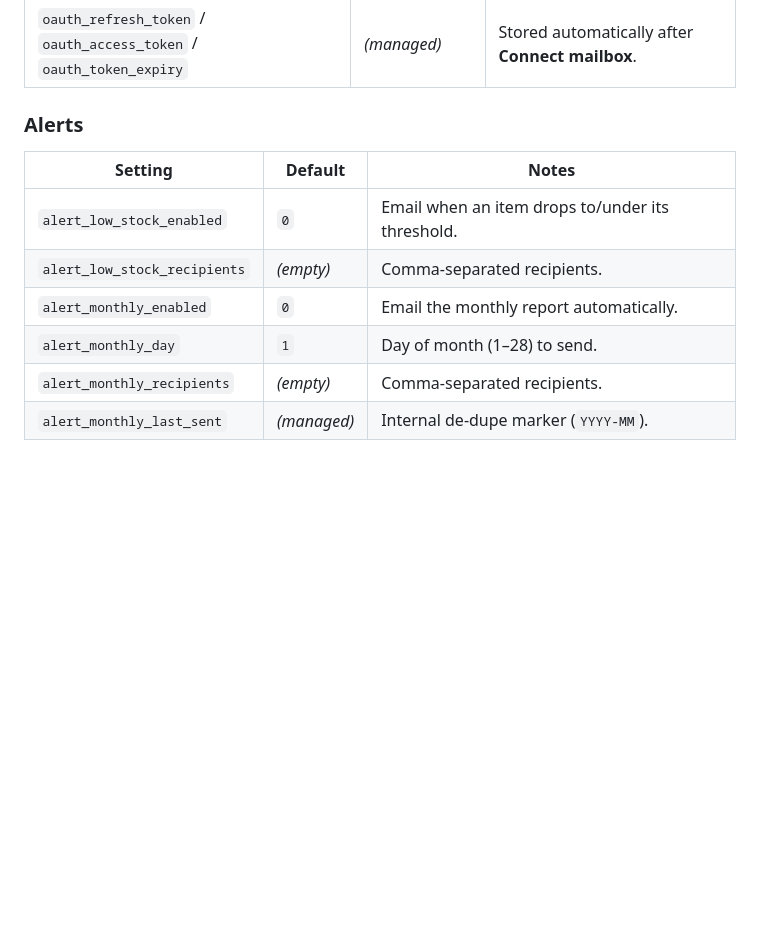
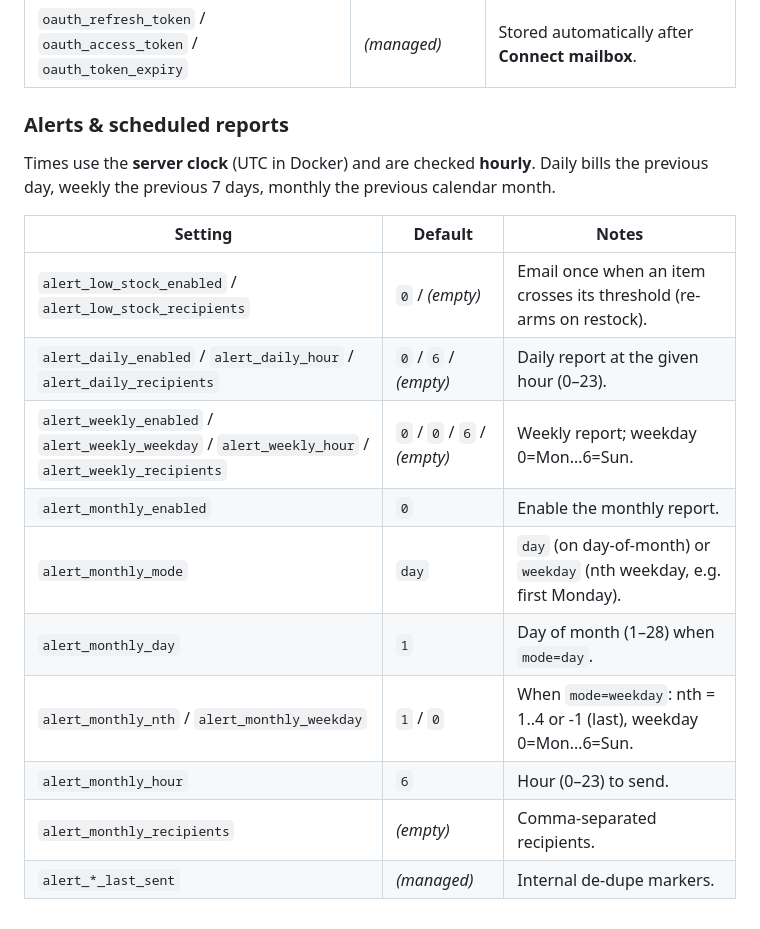
Before and after one commit to stephenthecold/inv-keep, a Markdown page: CONFIGURATION.md, the part around one of its changes. Rendered like a GitHub page; blank space fills up the shorter version.

```diff
--- a/CONFIGURATION.md
+++ b/CONFIGURATION.md
@@ -76,12 +88,19 @@ Inv-Keep is configured in two layers:
 | `oauth_client_id` / `oauth_client_secret` / `oauth_tenant` | _(empty)_ / `common` | OAuth2 app credentials (Microsoft/Google). |
 | `oauth_refresh_token` / `oauth_access_token` / `oauth_token_expiry` | _(managed)_ | Stored automatically after **Connect mailbox**. |
 
-### Alerts
+### Alerts & scheduled reports
+Times use the **server clock** (UTC in Docker) and are checked **hourly**. Daily bills
+the previous day, weekly the previous 7 days, monthly the previous calendar month.
+
 | Setting | Default | Notes |
 |---|---|---|
-| `alert_low_stock_enabled` | `0` | Email when an item drops to/under its threshold. |
-| `alert_low_stock_recipients` | _(empty)_ | Comma-separated recipients. |
-| `alert_monthly_enabled` | `0` | Email the monthly report automatically. |
-| `alert_monthly_day` | `1` | Day of month (1–28) to send. |
+| `alert_low_stock_enabled` / `alert_low_stock_recipients` | `0` / _(empty)_ | Email once when an item crosses its threshold (re-arms on restock). |
+| `alert_daily_enabled` / `alert_daily_hour` / `alert_daily_recipients` | `0` / `6` / _(empty)_ | Daily report at the given hour (0–23). |
+| `alert_weekly_enabled` / `alert_weekly_weekday` / `alert_weekly_hour` / `alert_weekly_recipients` | `0` / `0` / `6` / _(empty)_ | Weekly report; weekday 0=Mon…6=Sun. |
+| `alert_monthly_enabled` | `0` | Enable the monthly report. |
+| `alert_monthly_mode` | `day` | `day` (on day-of-month) or `weekday` (nth weekday, e.g. first Monday). |
+| `alert_monthly_day` | `1` | Day of month (1–28) when `mode=day`. |
+| `alert_monthly_nth` / `alert_monthly_weekday` | `1` / `0` | When `mode=weekday`: nth = 1..4 or -1 (last), weekday 0=Mon…6=Sun. |
+| `alert_monthly_hour` | `6` | Hour (0–23) to send. |
 | `alert_monthly_recipients` | _(empty)_ | Comma-separated recipients. |
-| `alert_monthly_last_sent` | _(managed)_ | Internal de-dupe marker (`YYYY-MM`). |
+| `alert_*_last_sent` | _(managed)_ | Internal de-dupe markers. |
```
Also changed, not shown: other parts of CONFIGURATION.md (+15 -3 lines), docs/PROJECT_STATE.md (+113 -78 lines).
